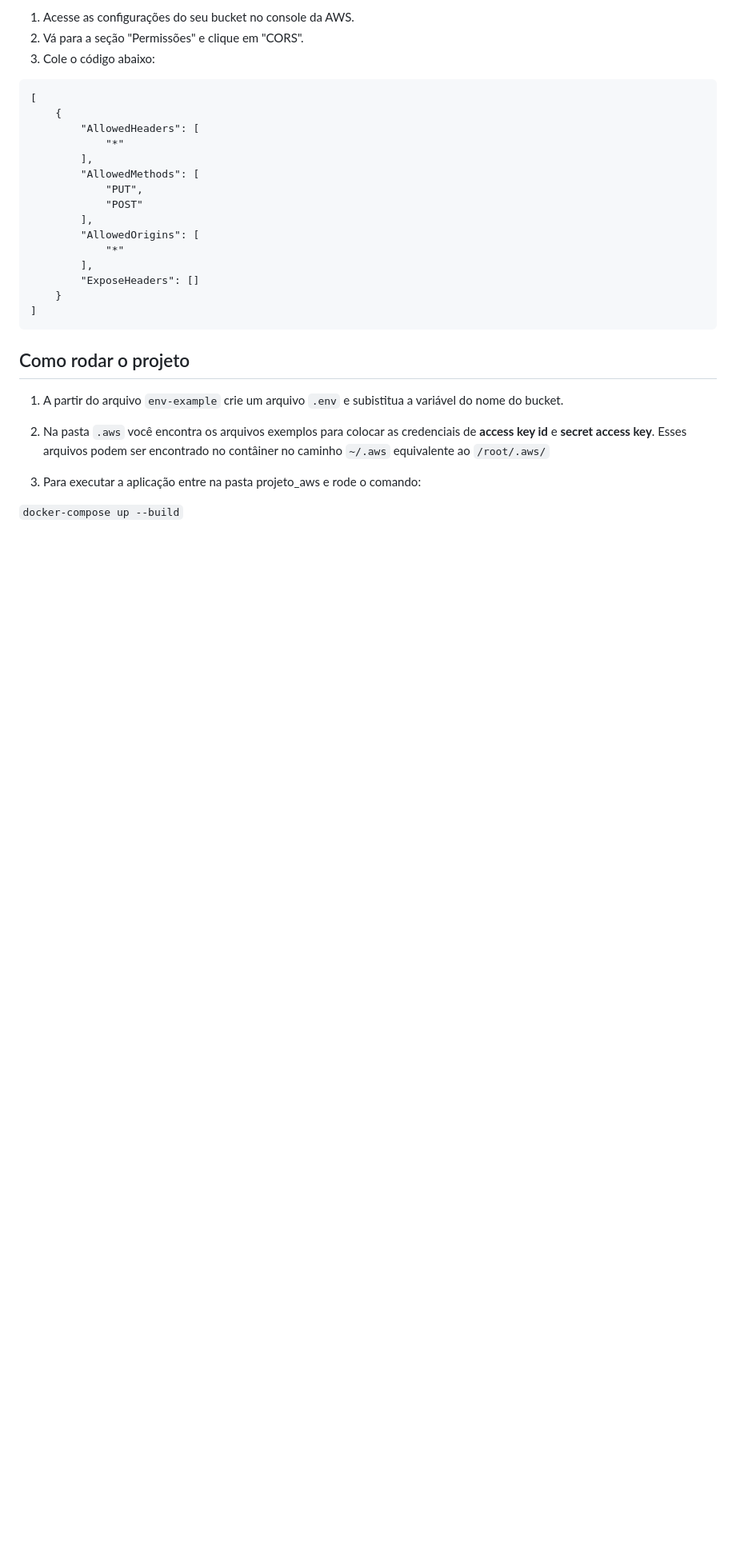
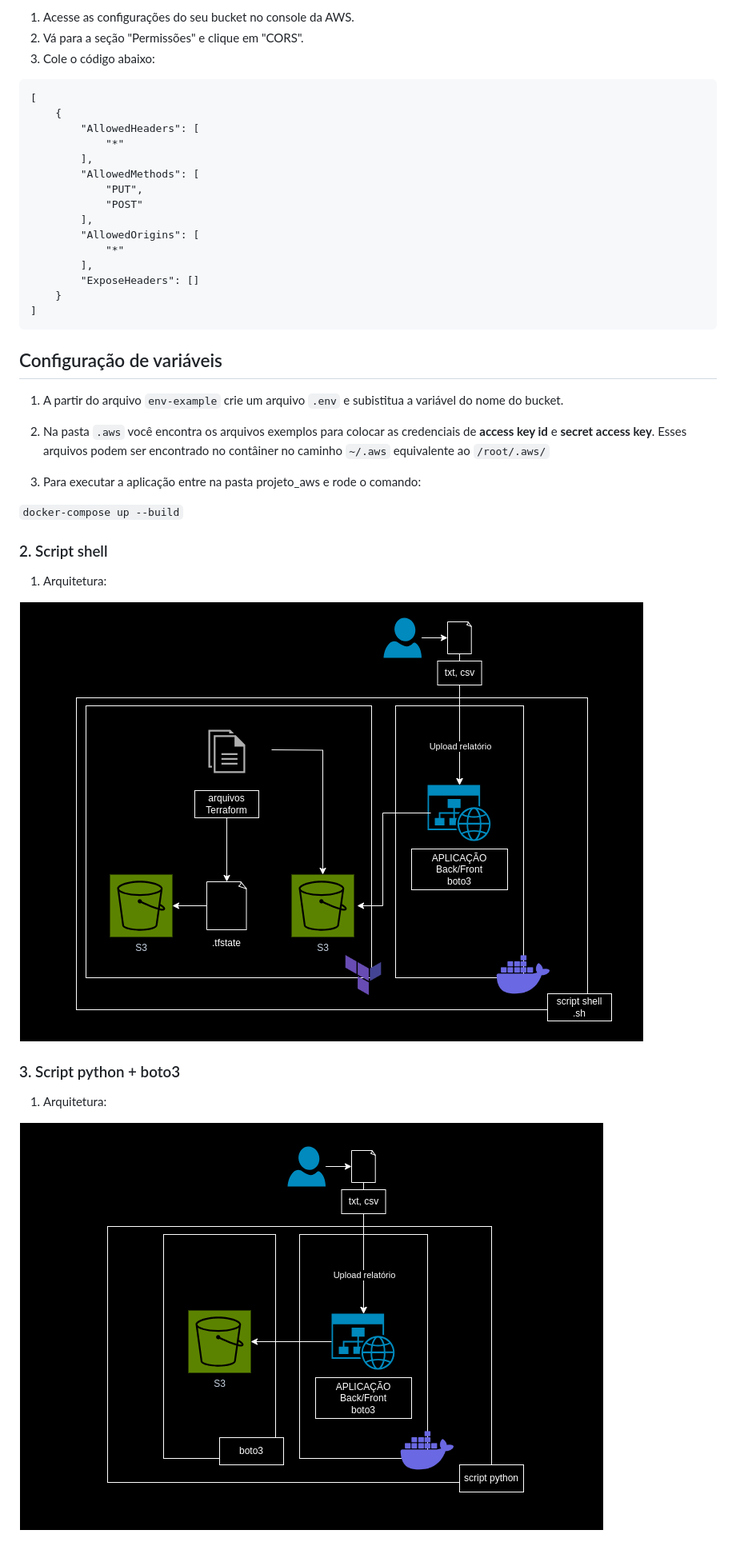
Before and after one commit to naiieandrade/sync-file-aws, a Markdown page: README.md, the part around the change printed below. Shown: that part at 80% size. Drawn GitHub-style; pictures changed too: .github/imgs/scriptpython.png (added), .github/imgs/scriptsh.png (added); blank space fills up the shorter version.

````diff
--- a/README.md
+++ b/README.md
@@ -37,7 +48,7 @@ Para configurar o CORS, siga estes passos:
 ```
 
 
-## Como rodar o projeto
+## Configuração de variáveis
 
 1. A partir do arquivo `env-example` crie um arquivo `.env` e subistitua a variável do nome do bucket.
 
@@ -46,3 +57,18 @@ Para configurar o CORS, siga estes passos:
 3. Para executar a aplicação entre na pasta projeto_aws e rode o comando:
 
 `docker-compose up --build`
+
+
+
+### 2. Script shell
+
+1. Arquitetura:
+
+![Arquitetura](.github/imgs/scriptsh.png "Arquitetura usando script shell")
+
+
+### 3. Script python + boto3
+
+1. Arquitetura:
+
+![Arquitetura](.github/imgs/scriptpython.png "Arquitetura usando script python e boto3")
````
Also changed, not shown: other parts of README.md (+13 -2 lines), .github/imgs/terraform-git.png (added), 2 other files.
